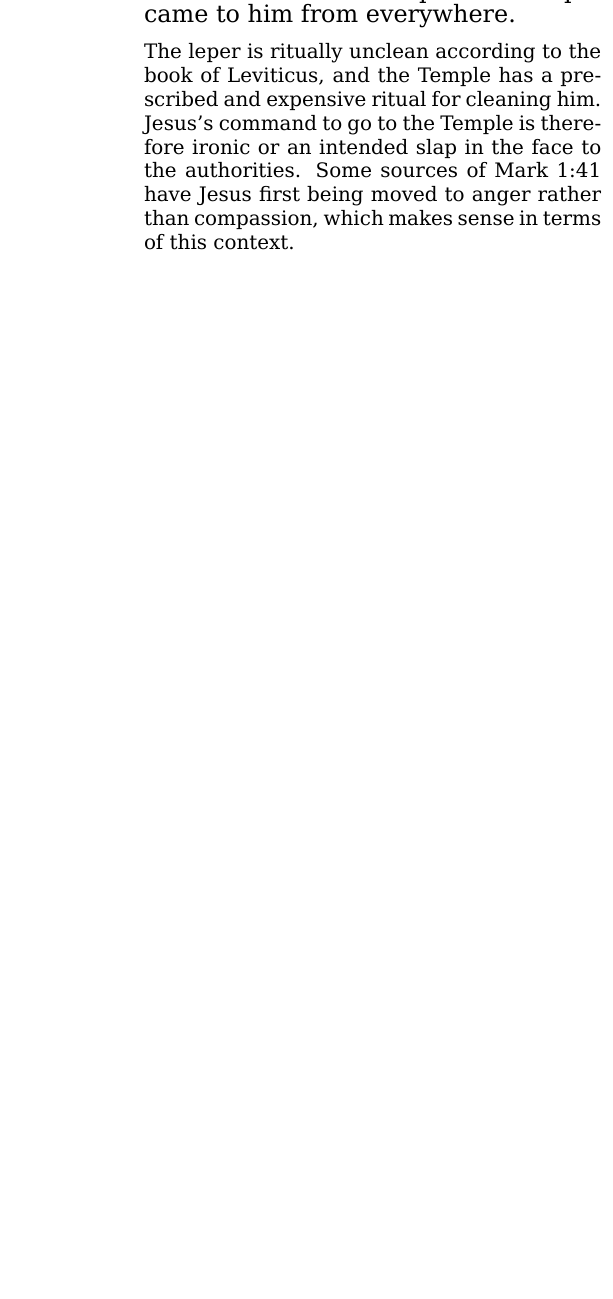
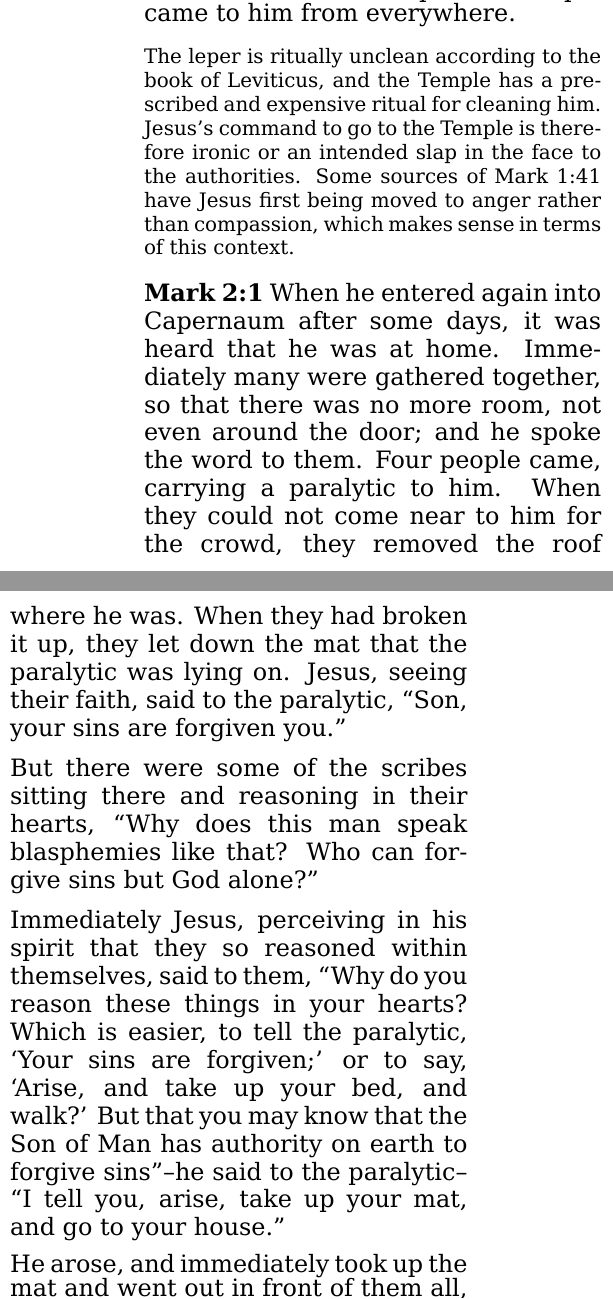
Before and after one commit to bcrowell/jesus, a LaTeX document (jesus.tex): part of one column of page 6 of 8 before the commit and two parts of the columns of page 6 of 9 after it, the two joined at a grey line, cut so that both start at the same text, the shorter picture padded with empty space. Compiled offline with XeLaTeX.

Commit message:
add Matt 2; bad looking font

```diff
--- a/jesus.tex
+++ b/jesus.tex
@@ -1,6 +1,6 @@
 \documentclass[8pt,twocolumn]{article}
 \usepackage{fontspec}
-\setmainfont{DejaVu Serif}
+\setmainfont{DejaVu Serif} % This font looks like ass. But it makes greek work.
 % Haven't set up Hebrew/Aramaic -- https://tex.stackexchange.com/q/354676/6853
 
 \usepackage{parskip} % https://tex.stackexchange.com/a/57/6853
@@ -304,3 +304,16 @@ and expensive ritual for cleaning him. Jesus's command to go to the Temple is th
 or an intended slap in the face to the authorities. Some sources of Mark 1:41 have Jesus first being
 moved to anger rather than compassion, which makes sense in terms of this context.
 
+\gospelmark{2:1}{When he entered again into Capernaum after some days, it was heard that he was at home.   Immediately many were gathered together, so that there was no more room, not even around the door; and he spoke the word to them.   Four people came, carrying a paralytic to him.   When they could not come near to him for the crowd, they removed the roof where he was. When they had broken it up, they let down the mat that the paralytic was lying on.   Jesus, seeing their faith, said to the paralytic, ``Son, your sins are forgiven you.''
+
+  But there were some of the scribes sitting there and reasoning in their hearts,   ``Why does this man speak blasphemies like that? Who can forgive sins but God alone?''
+
+  Immediately Jesus, perceiving in his spirit that they so reasoned within themselves, said to them, ``Why do you reason these things in your hearts?    Which is easier, to tell the paralytic, `Your sins are forgiven;' or to say, `Arise, and take up your bed, and walk?'    But that you may know that the Son of Man has authority on earth to forgive sins''--he said to the paralytic--    ``I tell you, arise, take up your mat, and go to your house.''
+
+He arose, and immediately took up the mat and went out in front of them all, so that they were all amazed and glorified God, saying, ``We never saw anything like this!''}
+
+\gospelmark{2:13}{He went out again by the seaside. All the multitude came to him, and he taught them.   As he passed by, he saw Levi the son of Alphaeus sitting at the tax office. He said to him, ``Follow me.'' And he arose and followed him.}
+
+\gospelmark{2:15}{  He was reclining at the table in his house, and many tax collectors and sinners sat down with Jesus and his disciples, for there were many, and they followed him.   The scribes and the Pharisees, when they saw that he was eating with the sinners and tax collectors, said to his disciples, ``Why is it that he eats and drinks with tax collectors and sinners?''
+
+  When Jesus heard it, he said to them, ``Those who are healthy have no need for a physician, but those who are sick. I came not to call the righteous, but sinners to repentance.''}
```
Also changed, not shown: jesus.tex (18 more changed lines).
